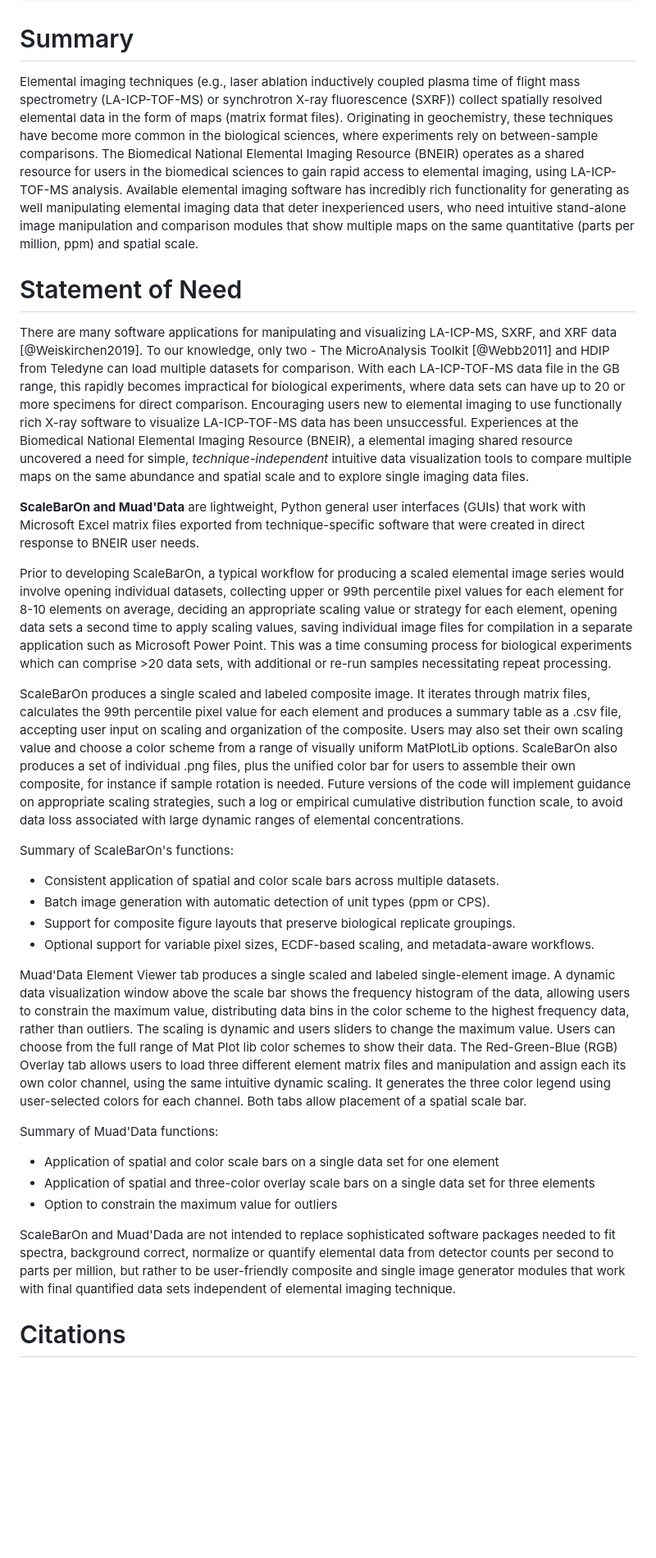
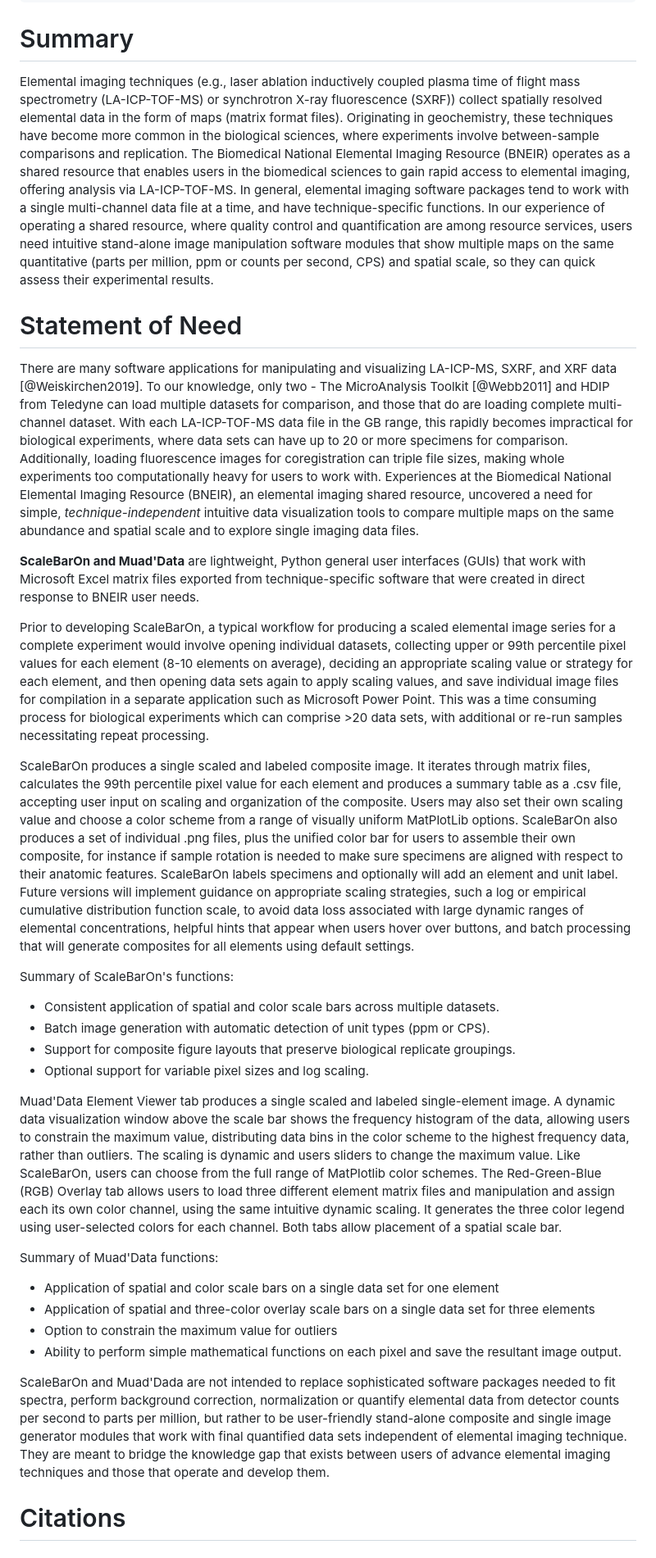
Before and after one commit to twinmum1277/scalebaron, a Markdown page: paper.md, the part around the change. Shown at 82% size. Drawn GitHub-style; blank space fills up the shorter version.

Commit message:
Update paper.md
Edited this

```diff
--- a/paper.md
+++ b/paper.md
@@ -24,35 +24,36 @@ bibliography: paper.bib
 
 # Summary
 
-Elemental imaging techniques (e.g., laser ablation inductively coupled plasma time of flight mass spectrometry (LA-ICP-TOF-MS) or synchrotron X-ray fluorescence (SXRF)) collect spatially resolved elemental data in the form of maps (matrix format files). Originating in geochemistry, these techniques have become more common in the biological sciences, where experiments rely on between-sample comparisons. The Biomedical National Elemental Imaging Resource (BNEIR) operates as a shared resource for users in the biomedical sciences to gain rapid access to elemental imaging, using LA-ICP-TOF-MS analysis. Available elemental imaging software has incredibly rich functionality for generating as well manipulating elemental imaging data that deter inexperienced users, who need intuitive stand-alone image manipulation and comparison modules that show multiple maps on the same quantitative (parts per million, ppm) and spatial scale.
+Elemental imaging techniques (e.g., laser ablation inductively coupled plasma time of flight mass spectrometry (LA-ICP-TOF-MS) or synchrotron X-ray fluorescence (SXRF)) collect spatially resolved elemental data in the form of maps (matrix format files). Originating in geochemistry, these techniques have become more common in the biological sciences, where experiments involve between-sample comparisons and replication. The Biomedical National Elemental Imaging Resource (BNEIR) operates as a shared resource that enables users in the biomedical sciences to gain rapid access to elemental imaging, offering analysis via LA-ICP-TOF-MS. In general, elemental imaging software packages tend to work with a single multi-channel data file at a time, and have technique-specific functions. In our experience of operating a shared resource, where quality control and quantification are among resource services, users need intuitive stand-alone image manipulation software modules that show multiple maps on the same quantitative (parts per million, ppm or counts per second, CPS) and spatial scale, so they can quick assess their experimental results.
 
 # Statement of Need
 
-There are many software applications for manipulating and visualizing LA-ICP-MS, SXRF, and XRF data [@Weiskirchen2019]. To our knowledge, only two - The MicroAnalysis Toolkit [@Webb2011] and HDIP from Teledyne can load multiple datasets for comparison. With each LA-ICP-TOF-MS data file in the GB range, this rapidly becomes impractical for biological experiments, where data sets can have up to 20 or more specimens for direct comparison. Encouraging users new to elemental imaging to use functionally rich X-ray software to visualize LA-ICP-TOF-MS data has been unsuccessful. Experiences at the Biomedical National Elemental Imaging Resource (BNEIR), a elemental imaging shared resource uncovered a need for simple, *technique-independent* intuitive data visualization tools to compare multiple maps on the same abundance and spatial scale and to explore single imaging data files.
+There are many software applications for manipulating and visualizing LA-ICP-MS, SXRF, and XRF data [@Weiskirchen2019]. To our knowledge, only two - The MicroAnalysis Toolkit [@Webb2011] and HDIP from Teledyne can load multiple datasets for comparison, and those that do are loading complete multi-channel dataset. With each LA-ICP-TOF-MS data file in the GB range, this rapidly becomes impractical for biological experiments, where data sets can have up to 20 or more specimens for comparison. Additionally, loading fluorescence images for coregistration can triple file sizes, making whole experiments too computationally heavy for users to work with. Experiences at the Biomedical National Elemental Imaging Resource (BNEIR), an elemental imaging shared resource, uncovered a need for simple, *technique-independent* intuitive data visualization tools to compare multiple maps on the same abundance and spatial scale and to explore single imaging data files.
 
 **ScaleBarOn and Muad'Data** are lightweight, Python general user interfaces (GUIs) that work with Microsoft Excel matrix files exported from technique-specific software that were created in direct response to BNEIR user needs.
 
-Prior to developing ScaleBarOn, a typical workflow for producing a scaled elemental image series would involve opening individual datasets, collecting upper or 99th percentile pixel values for each element for 8-10 elements on average, deciding an appropriate scaling value or strategy for each element, opening data sets a second time to apply scaling values, saving individual image files for compilation in a separate application such as Microsoft Power Point. This was a time consuming process for biological experiments which can comprise >20 data sets, with additional or re-run samples necessitating repeat processing.
+Prior to developing ScaleBarOn, a typical workflow for producing a scaled elemental image series for a complete experiment would involve opening individual datasets, collecting upper or 99th percentile pixel values for each element (8-10 elements on average), deciding an appropriate scaling value or strategy for each element, and then opening data sets again to apply scaling values, and save individual image files for compilation in a separate application such as Microsoft Power Point. This was a time consuming process for biological experiments which can comprise >20 data sets, with additional or re-run samples necessitating repeat processing.
 
-ScaleBarOn produces a single scaled and labeled composite image. It iterates through matrix files, calculates the 99th percentile pixel value for each element and produces a summary table as a .csv file, accepting user input on scaling and organization of the composite. Users may also set their own scaling value and choose a color scheme from a range of visually uniform MatPlotLib options. ScaleBarOn also produces a set of individual .png files, plus the unified color bar for users to assemble their own composite, for instance if sample rotation is needed. Future versions of the code will implement guidance on appropriate scaling strategies, such a log or empirical cumulative distribution function scale, to avoid data loss associated with large dynamic ranges of elemental concentrations.
+ScaleBarOn produces a single scaled and labeled composite image. It iterates through matrix files, calculates the 99th percentile pixel value for each element and produces a summary table as a .csv file, accepting user input on scaling and organization of the composite. Users may also set their own scaling value and choose a color scheme from a range of visually uniform MatPlotLib options. ScaleBarOn also produces a set of individual .png files, plus the unified color bar for users to assemble their own composite, for instance if sample rotation is needed to make sure specimens are aligned with respect to their anatomic features. ScaleBarOn labels specimens and optionally will add an element and unit label. Future versions will implement guidance on appropriate scaling strategies, such a log or empirical cumulative distribution function scale, to avoid data loss associated with large dynamic ranges of elemental concentrations, helpful hints that appear when users hover over buttons, and batch processing that will generate composites for all elements using default settings.
 
 Summary of ScaleBarOn's functions:
 
 - Consistent application of spatial and color scale bars across multiple datasets.
 - Batch image generation with automatic detection of unit types (ppm or CPS).
 - Support for composite figure layouts that preserve biological replicate groupings.
-- Optional support for variable pixel sizes, ECDF-based scaling, and metadata-aware workflows.
+- Optional support for variable pixel sizes and log scaling.
 
-Muad'Data Element Viewer tab produces a single scaled and labeled single-element image. A dynamic data visualization window above the scale bar shows the frequency histogram of the data, allowing users to constrain the maximum value, distributing data bins in the color scheme to the highest frequency data, rather than outliers. The scaling is dynamic and users sliders to change the maximum value. Users can choose from the full range of Mat Plot lib color schemes to show their data. The Red-Green-Blue (RGB) Overlay tab allows users to load three different element matrix files and manipulation and assign each its own color channel, using the same intuitive dynamic scaling. It generates the three color legend using user-selected colors for each channel. Both tabs allow placement of a spatial scale bar.
+Muad'Data Element Viewer tab produces a single scaled and labeled single-element image. A dynamic data visualization window above the scale bar shows the frequency histogram of the data, allowing users to constrain the maximum value, distributing data bins in the color scheme to the highest frequency data, rather than outliers. The scaling is dynamic and users sliders to change the maximum value. Like ScaleBarOn, users can choose from the full range of MatPlotlib color schemes. The Red-Green-Blue (RGB) Overlay tab allows users to load three different element matrix files and manipulation and assign each its own color channel, using the same intuitive dynamic scaling. It generates the three color legend using user-selected colors for each channel. Both tabs allow placement of a spatial scale bar.
 
 Summary of Muad'Data functions:
 
 - Application of spatial and color scale bars on a single data set for one element
 - Application of spatial and three-color overlay scale bars on a single data set for three elements
 - Option to constrain the maximum value for outliers
+- Ability to perform simple mathematical functions on each pixel and save the resultant image output.
 
 
-ScaleBarOn and Muad'Dada are not intended to replace sophisticated software packages needed to fit spectra, background correct, normalize or quantify elemental data from detector counts per second to parts per million, but rather to be user-friendly composite and single image generator modules that work with final quantified data sets independent of elemental imaging technique.
+ScaleBarOn and Muad'Dada are not intended to replace sophisticated software packages needed to fit spectra, perform background correction, normalization or quantify elemental data from detector counts per second to parts per million, but rather to be user-friendly stand-alone composite and single image generator modules that work with final quantified data sets independent of elemental imaging technique. They are meant to bridge the knowledge gap that exists between users of advance elemental imaging techniques and those that operate and develop them.
 
 # Citations
 
```
